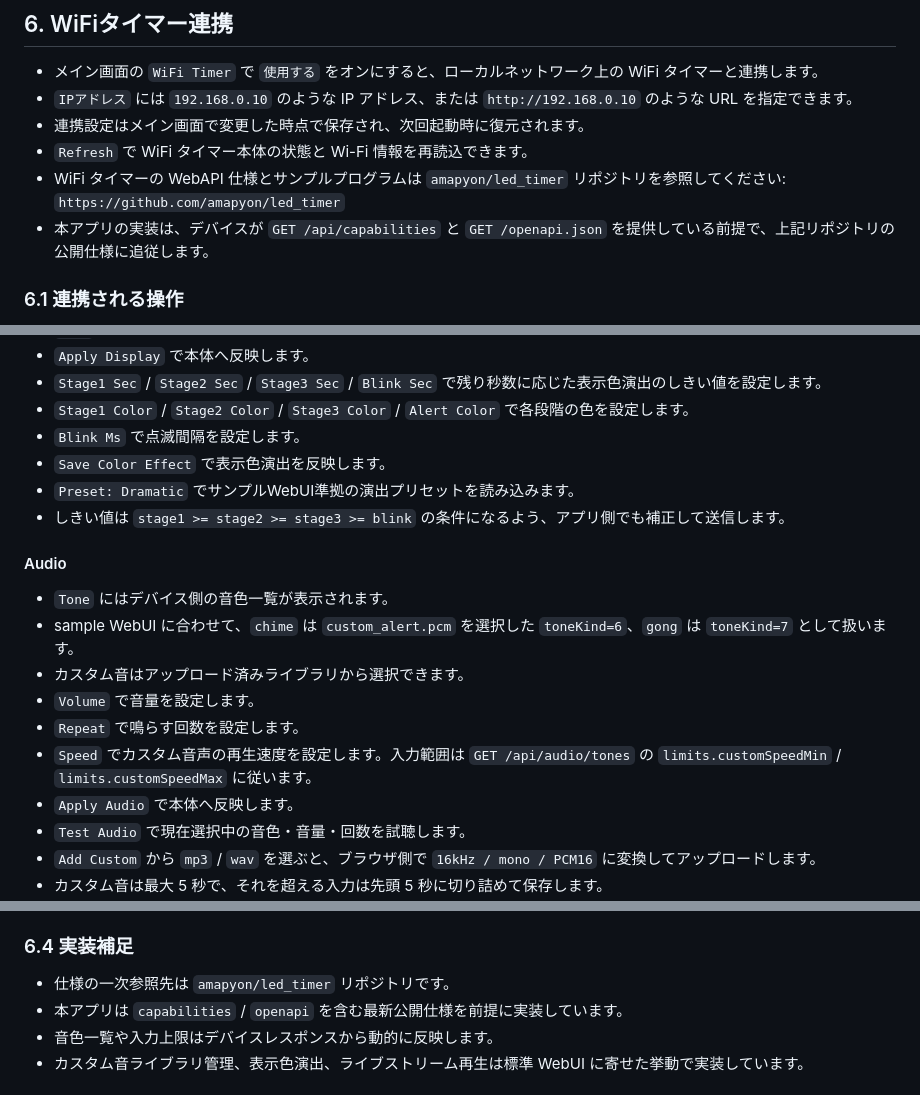
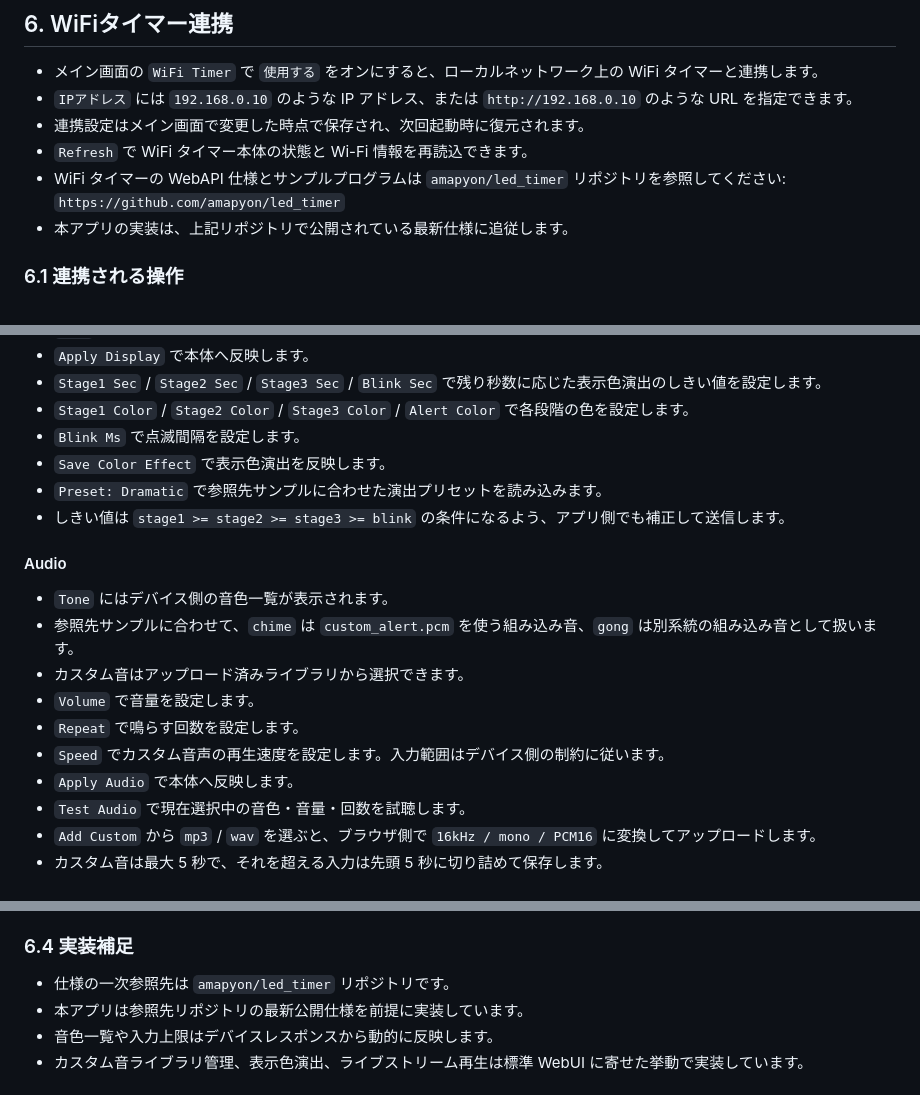
Before and after one commit to amapyon/joycon-g3, a Markdown page: USAGE.md, 3 parts joined by grey strips. Rendered like a GitHub page.

Commit message:
WiFiタイマー連携ドキュメントの表現を整理

```diff
--- a/USAGE.md
+++ b/USAGE.md
@@ -64,7 +64,7 @@ npm start
 - 連携設定はメイン画面で変更した時点で保存され、次回起動時に復元されます。
 - `Refresh` で WiFi タイマー本体の状態と Wi-Fi 情報を再読込できます。
 - WiFi タイマーの WebAPI 仕様とサンプルプログラムは `amapyon/led_timer` リポジトリを参照してください: `https://github.com/amapyon/led_timer`
-- 本アプリの実装は、デバイスが `GET /api/capabilities` と `GET /openapi.json` を提供している前提で、上記リポジトリの公開仕様に追従します。
+- 本アプリの実装は、上記リポジトリで公開されている最新仕様に追従します。
 
 ### 6.1 連携される操作
 - タイマー初期値の変更
@@ -99,16 +99,16 @@ WiFi Timer 設定は `PAD` の次のセクションに表示されます。
 - `Stage1 Color` / `Stage2 Color` / `Stage3 Color` / `Alert Color` で各段階の色を設定します。
 - `Blink Ms` で点滅間隔を設定します。
 - `Save Color Effect` で表示色演出を反映します。
-- `Preset: Dramatic` でサンプルWebUI準拠の演出プリセットを読み込みます。
+- `Preset: Dramatic` で参照先サンプルに合わせた演出プリセットを読み込みます。
 - しきい値は `stage1 >= stage2 >= stage3 >= blink` の条件になるよう、アプリ側でも補正して送信します。
 
 #### Audio
 - `Tone` にはデバイス側の音色一覧が表示されます。
-- sample WebUI に合わせて、`chime` は `custom_alert.pcm` を選択した `toneKind=6`、`gong` は `toneKind=7` として扱います。
+- 参照先サンプルに合わせて、`chime` は `custom_alert.pcm` を使う組み込み音、`gong` は別系統の組み込み音として扱います。
 - カスタム音はアップロード済みライブラリから選択できます。
 - `Volume` で音量を設定します。
 - `Repeat` で鳴らす回数を設定します。
-- `Speed` でカスタム音声の再生速度を設定します。入力範囲は `GET /api/audio/tones` の `limits.customSpeedMin` / `limits.customSpeedMax` に従います。
+- `Speed` でカスタム音声の再生速度を設定します。入力範囲はデバイス側の制約に従います。
 - `Apply Audio` で本体へ反映します。
 - `Test Audio` で現在選択中の音色・音量・回数を試聴します。
 - `Add Custom` から `mp3` / `wav` を選ぶと、ブラウザ側で `16kHz / mono / PCM16` に変換してアップロードします。
@@ -145,7 +145,7 @@ WiFi Timer 設定は `PAD` の次のセクションに表示されます。
 
 ### 6.4 実装補足
 - 仕様の一次参照先は `amapyon/led_timer` リポジトリです。
-- 本アプリは `capabilities` / `openapi` を含む最新公開仕様を前提に実装しています。
+- 本アプリは参照先リポジトリの最新公開仕様を前提に実装しています。
 - 音色一覧や入力上限はデバイスレスポンスから動的に反映します。
 - カスタム音ライブラリ管理、表示色演出、ライブストリーム再生は標準 WebUI に寄せた挙動で実装しています。
 
```
Also changed, not shown: README.md (+1 -1 lines).
